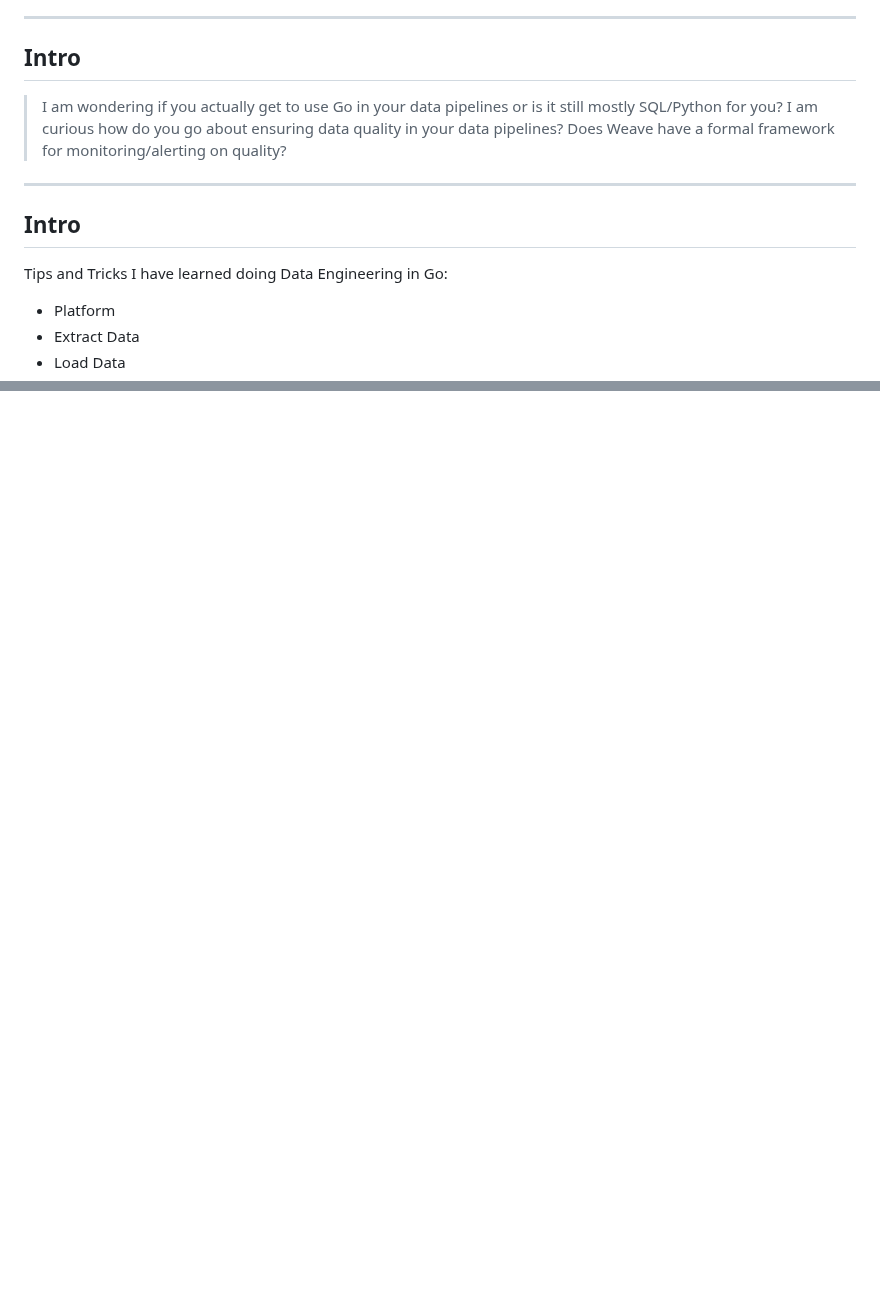
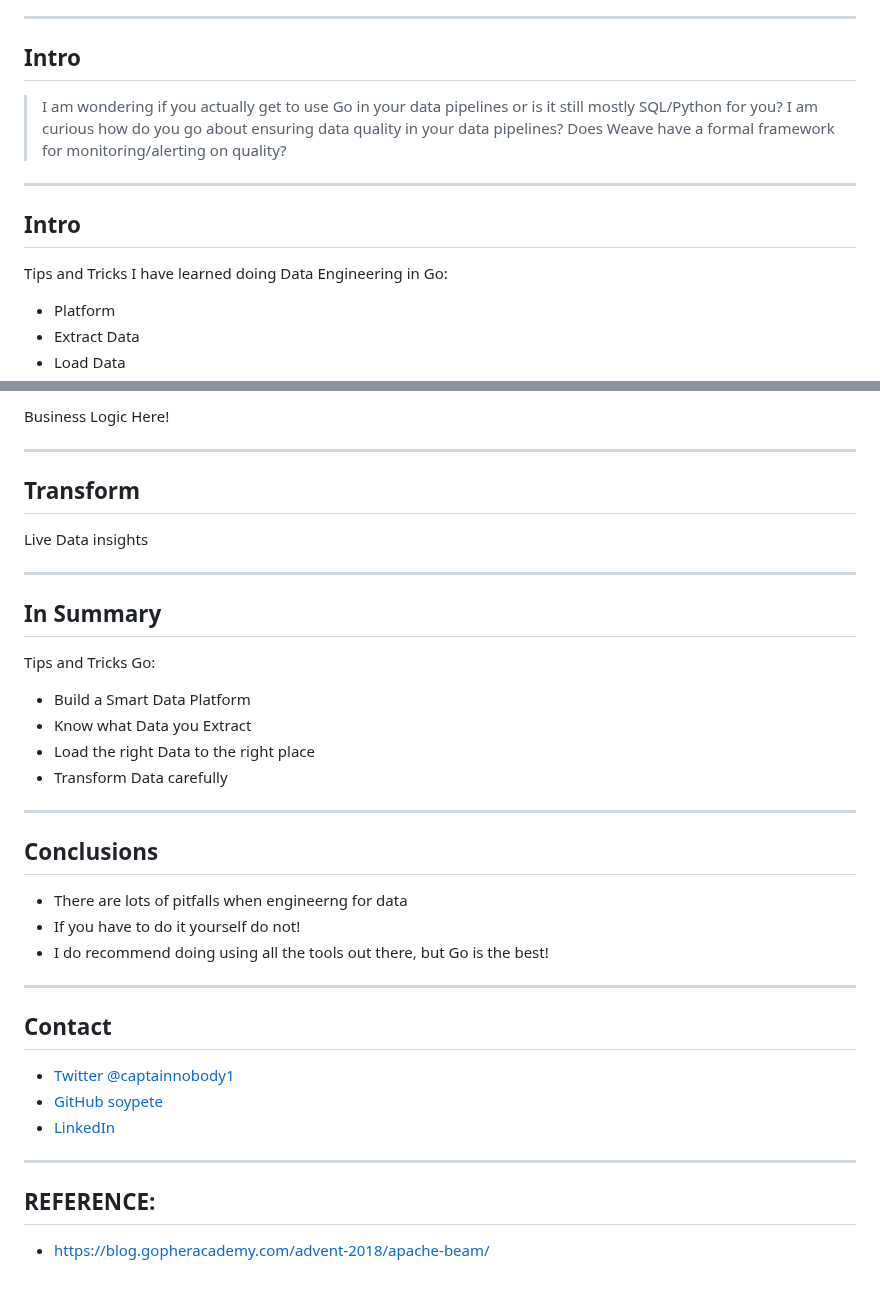
Before and after one commit to Soypete/talks, a Markdown page: go_data_eng/talk.md, 2 parts joined by grey strips. Rendered like a GitHub page; blank space fills up the shorter version.

```diff
--- a/go_data_eng/talk.md
+++ b/go_data_eng/talk.md
@@ -31,13 +31,15 @@ ___
 ---
 
 ## Intro
+<!-- People reach out to me lot with wondering how I do my job because I work at Weave. -->
+>I am wondering if you actually get to use Go in your data pipelines or is it still mostly SQL/Python for you? I am curious how do you go about ensuring data quality in your data pipelines? Does Weave have a formal framework for monitoring/alerting on quality?
 
->I am wondering if you actually get to use Go in your data pipelines or is it still mostly SQL/Python for you? I am curious how do you go about ensuring data quality in your data pipelines? Does Weave have a formal framework for monitoring/alerting on quality?
 ---
 
 ## Intro
+<!-- I have spent two years at weave building infra for data. Here is what I have learned.  -->
+Tips and Tricks I have learned doing Data Engineering in Go:
 
-Tips and Tricks I have learned doing Data Engineering in Go:
 - Platform
 - Extract Data
 - Load Data
@@ -161,0 +225,42 @@ Monitor your data change. It makes debugging easier.
+Business Logic Here!
+
+---
+
+## Transform
+
+Live Data insights
+<!-- I can make recommendations, but have no real work experience here.
+- Redis
+- Streaming and Beam
+- Online ML -->
+---
+
+
+## In Summary
+
+Tips and Tricks Go:
+
+- Build a Smart Data Platform
+- Know what Data you Extract
+- Load the right Data to the right place
+- Transform Data carefully
+
+---
+
+## Conclusions
+
+- There are lots of pitfalls when engineerng for data
+- If you have to do it yourself do not!
+- I do recommend doing using all the tools out there, but Go is the best!
+
+---
+
+## Contact
+
+- [Twitter @captainnobody1](https://www.twitter.com/captainnobody1)
+- [GitHub soypete](https://www.github.com/soypete)
+- [LinkedIn](https://www.linkedin.com/in/miriah-peterson-35649b5b)
+
+---
+## REFERENCE:
+- https://blog.gopheracademy.com/advent-2018/apache-beam/
```
Also changed, not shown: other parts of go_data_eng/talk.md (+99 -38 lines), images/beam-logo-full-color-name-bottom-500.png (added), 2 other files.
